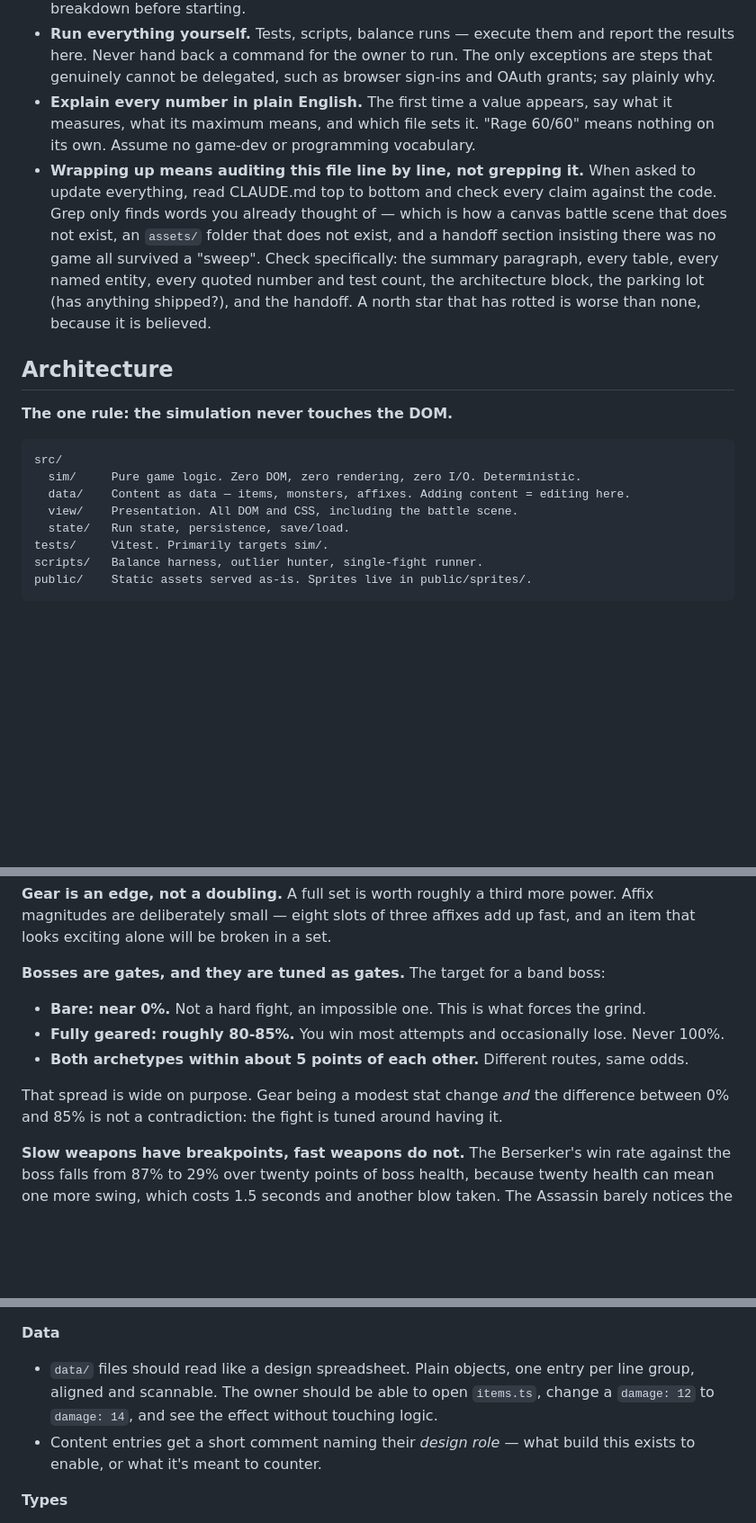
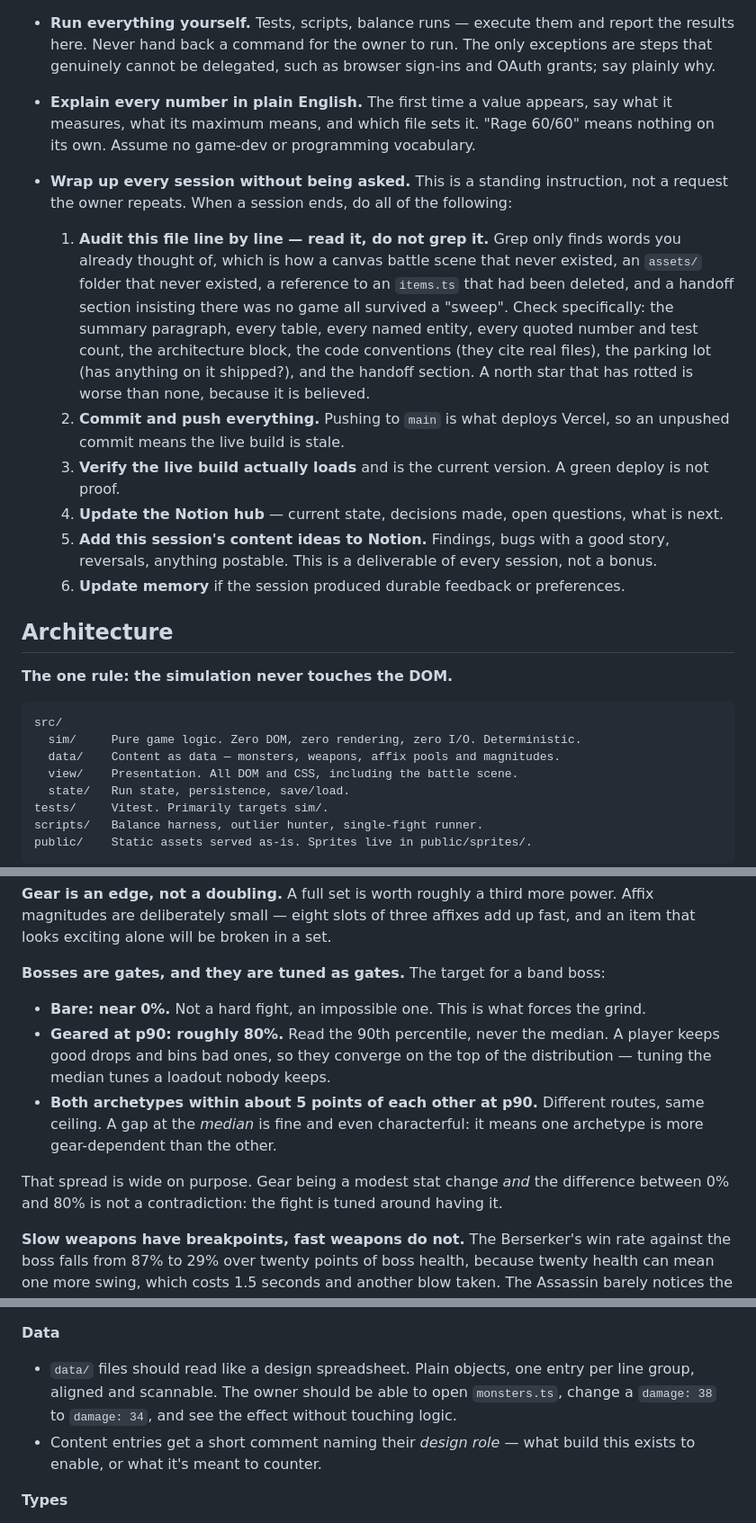
Before and after one commit to J4GameDev/arena, a Markdown page: CLAUDE.md, 3 parts joined by grey strips. Shown at 90% size. Rendered like a GitHub page; blank space fills up the shorter version.

Commit message:
Make session wrap-up a standing instruction
The owner should not have to ask for this every time. Wrapping up now means:
audit this file by reading it, push (which is what deploys Vercel), verify the
live build, update the Notion hub, add the session's content ideas, and update
memory.

The audit caught three more stale claims, including one that would actively
mislead: the code conventions told the owner to open items.ts and change a
damage value, and that file was deleted this session. Also corrects the gate
target to name p90 explicitly, and records that an archetype gap at the median
is fine — it means one build is more gear-dependent, which is characterful.

Co-Authored-By: Claude Opus 5 <noreply@anthropic.com>

````diff
--- a/CLAUDE.md
+++ b/CLAUDE.md
@@ -105,7 +105,14 @@ Sprite paths are passed _into_ the view, never stored on a Combatant. The simula
 - If a request would take more than a couple of files to implement, say so and propose a breakdown before starting.
 - **Run everything yourself.** Tests, scripts, balance runs — execute them and report the results here. Never hand back a command for the owner to run. The only exceptions are steps that genuinely cannot be delegated, such as browser sign-ins and OAuth grants; say plainly why.
 - **Explain every number in plain English.** The first time a value appears, say what it measures, what its maximum means, and which file sets it. "Rage 60/60" means nothing on its own. Assume no game-dev or programming vocabulary.
-- **Wrapping up means auditing this file line by line, not grepping it.** When asked to update everything, read CLAUDE.md top to bottom and check every claim against the code. Grep only finds words you already thought of — which is how a canvas battle scene that does not exist, an `assets/` folder that does not exist, and a handoff section insisting there was no game all survived a "sweep". Check specifically: the summary paragraph, every table, every named entity, every quoted number and test count, the architecture block, the parking lot (has anything shipped?), and the handoff. A north star that has rotted is worse than none, because it is believed.
+- **Wrap up every session without being asked.** This is a standing instruction, not a request the owner repeats. When a session ends, do all of the following:
+
+  1. **Audit this file line by line — read it, do not grep it.** Grep only finds words you already thought of, which is how a canvas battle scene that never existed, an `assets/` folder that never existed, a reference to an `items.ts` that had been deleted, and a handoff section insisting there was no game all survived a "sweep". Check specifically: the summary paragraph, every table, every named entity, every quoted number and test count, the architecture block, the code conventions (they cite real files), the parking lot (has anything on it shipped?), and the handoff section. A north star that has rotted is worse than none, because it is believed.
+  2. **Commit and push everything.** Pushing to `main` is what deploys Vercel, so an unpushed commit means the live build is stale.
+  3. **Verify the live build actually loads** and is the current version. A green deploy is not proof.
+  4. **Update the Notion hub** — current state, decisions made, open questions, what is next.
+  5. **Add this session's content ideas to Notion.** Findings, bugs with a good story, reversals, anything postable. This is a deliverable of every session, not a bonus.
+  6. **Update memory** if the session produced durable feedback or preferences.
 
 ## Architecture
 
@@ -114,7 +121,7 @@ Sprite paths are passed _into_ the view, never stored on a Combatant. The simula
 ```
 src/
   sim/     Pure game logic. Zero DOM, zero rendering, zero I/O. Deterministic.
-  data/    Content as data — items, monsters, affixes. Adding content = editing here.
+  data/    Content as data — monsters, weapons, affix pools and magnitudes.
   view/    Presentation. All DOM and CSS, including the battle scene.
   state/   Run state, persistence, save/load.
 tests/     Vitest. Primarily targets sim/.
@@ -161,10 +168,10 @@ Corollaries:
 **Bosses are gates, and they are tuned as gates.** The target for a band boss:
 
 - **Bare: near 0%.** Not a hard fight, an impossible one. This is what forces the grind.
-- **Fully geared: roughly 80-85%.** You win most attempts and occasionally lose. Never 100%.
-- **Both archetypes within about 5 points of each other.** Different routes, same odds.
+- **Geared at p90: roughly 80%.** Read the 90th percentile, never the median. A player keeps good drops and bins bad ones, so they converge on the top of the distribution — tuning the median tunes a loadout nobody keeps.
+- **Both archetypes within about 5 points of each other at p90.** Different routes, same ceiling. A gap at the _median_ is fine and even characterful: it means one archetype is more gear-dependent than the other.
 
-That spread is wide on purpose. Gear being a modest stat change _and_ the difference between 0% and 85% is not a contradiction: the fight is tuned around having it.
+That spread is wide on purpose. Gear being a modest stat change _and_ the difference between 0% and 80% is not a contradiction: the fight is tuned around having it.
 
 **Slow weapons have breakpoints, fast weapons do not.** The Berserker's win rate against the boss falls from 87% to 29% over twenty points of boss health, because twenty health can mean one more swing, which costs 1.5 seconds and another blow taken. The Assassin barely notices the same change. Keep this — it means greataxe builds care about damage thresholds in a way dagger builds never will. It also means retuning a boss's health is far more dangerous than it looks.
 
@@ -191,7 +198,7 @@ The owner reads this code but does not write it. That makes **legibility of inte
 
 **Data**
 
-- `data/` files should read like a design spreadsheet. Plain objects, one entry per line group, aligned and scannable. The owner should be able to open `items.ts`, change a `damage: 12` to `damage: 14`, and see the effect without touching logic.
+- `data/` files should read like a design spreadsheet. Plain objects, one entry per line group, aligned and scannable. The owner should be able to open `monsters.ts`, change a `damage: 38` to `damage: 34`, and see the effect without touching logic.
 - Content entries get a short comment naming their _design role_ — what build this exists to enable, or what it's meant to counter.
 
 **Types**
````
